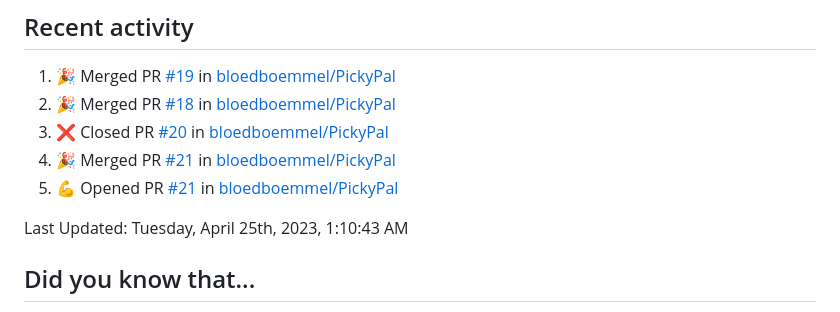
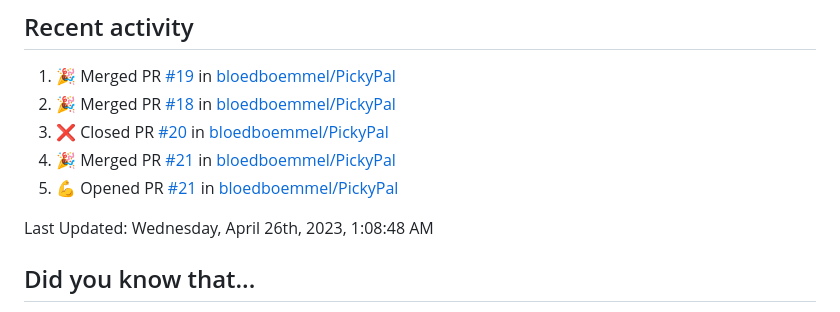
Before and after one commit to bloedboemmel/bloedboemmel, a Markdown page: README.md, the part around the change. GitHub-like rendering.

Commit message:
☕ During a coffee-break my humble bot updated my activity

```diff
--- a/README.md
+++ b/README.md
@@ -99,7 +99,7 @@ I know this code is still quite messy. I will work on it at [My Connect4-Repo](h
 <!--RECENT_ACTIVITY:end-->
 
 <!--RECENT_ACTIVITY:last_update-->
-Last Updated: Tuesday, April 25th, 2023, 1:10:43 AM
+Last Updated: Wednesday, April 26th, 2023, 1:08:48 AM
 <!--RECENT_ACTIVITY:last_update_end-->
 
 
```
